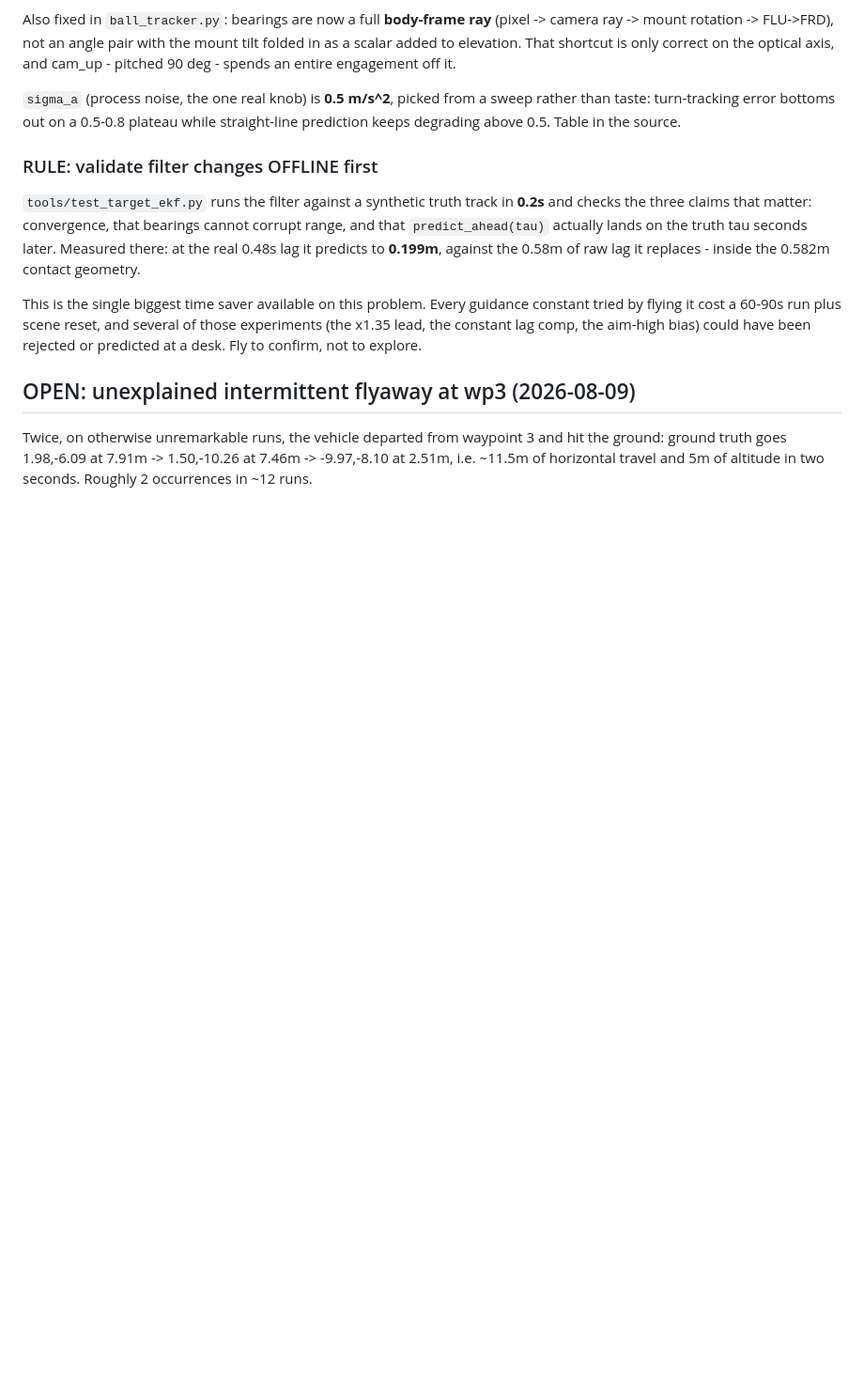
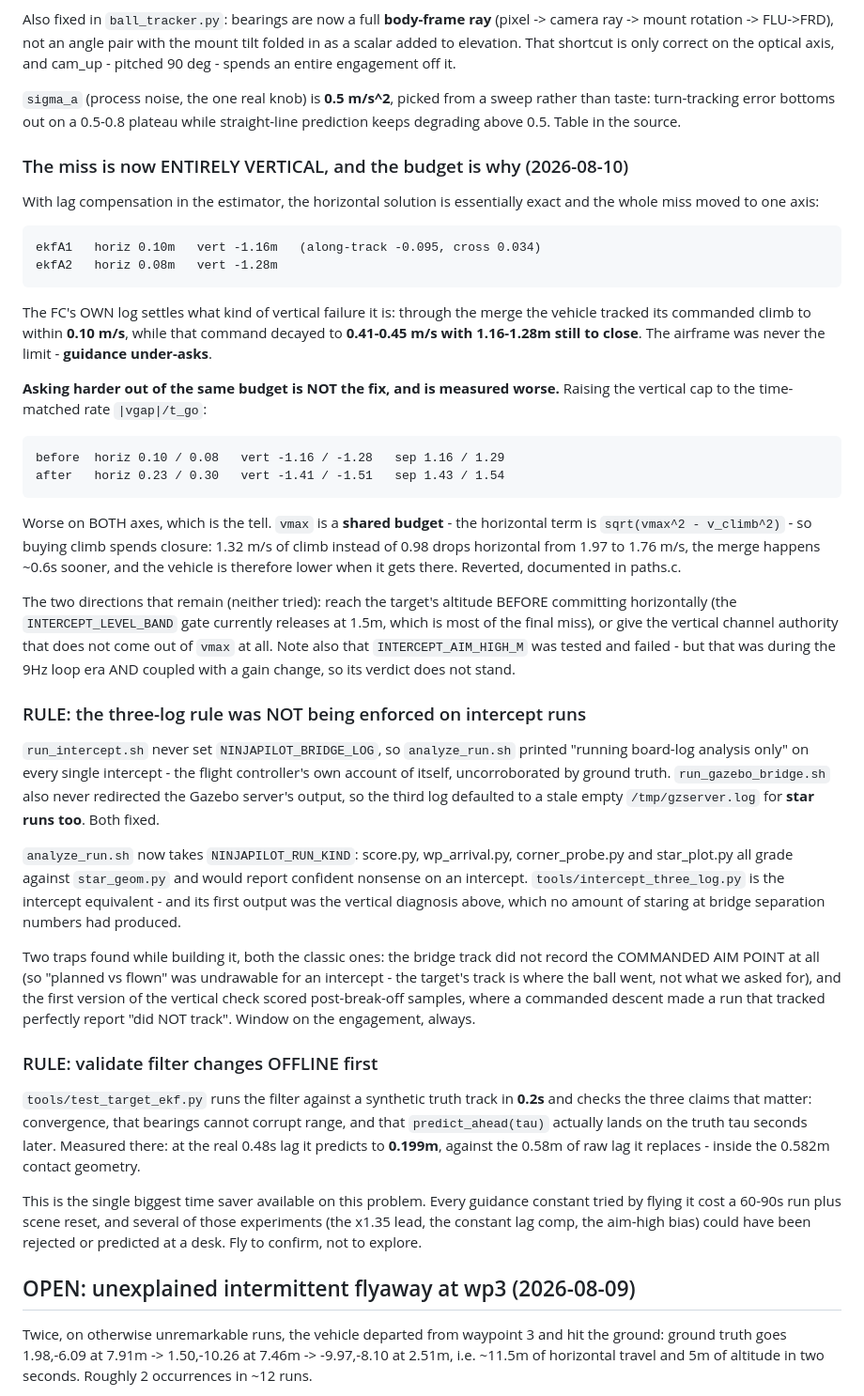
Before and after one commit to MAVProxyUser/OpenPilotAI, a Markdown page: docs/NINJAPILOT-NOTES.md, the part around the change. Shown at 94% size. GitHub-like rendering; blank space fills up the shorter version.

Commit message:
Notes: vertical-only miss, the shared-budget dead end, three-log gap
Co-Authored-By: Claude Opus 5 <noreply@anthropic.com>

```diff
--- a/docs/NINJAPILOT-NOTES.md
+++ b/docs/NINJAPILOT-NOTES.md
@@ -243,6 +243,60 @@ entire engagement off it.
 sweep rather than taste: turn-tracking error bottoms out on a 0.5-0.8
 plateau while straight-line prediction keeps degrading above 0.5. Table in
 the source.
+
+### The miss is now ENTIRELY VERTICAL, and the budget is why (2026-08-10)
+
+With lag compensation in the estimator, the horizontal solution is
+essentially exact and the whole miss moved to one axis:
+
+    ekfA1   horiz 0.10m   vert -1.16m   (along-track -0.095, cross 0.034)
+    ekfA2   horiz 0.08m   vert -1.28m
+
+The FC's OWN log settles what kind of vertical failure it is: through the
+merge the vehicle tracked its commanded climb to within **0.10 m/s**, while
+that command decayed to **0.41-0.45 m/s with 1.16-1.28m still to close**.
+The airframe was never the limit - **guidance under-asks**.
+
+**Asking harder out of the same budget is NOT the fix, and is measured
+worse.** Raising the vertical cap to the time-matched rate `|vgap|/t_go`:
+
+    before  horiz 0.10 / 0.08   vert -1.16 / -1.28   sep 1.16 / 1.29
+    after   horiz 0.23 / 0.30   vert -1.41 / -1.51   sep 1.43 / 1.54
+
+Worse on BOTH axes, which is the tell. `vmax` is a **shared budget** - the
+horizontal term is `sqrt(vmax^2 - v_climb^2)` - so buying climb spends
+closure: 1.32 m/s of climb instead of 0.98 drops horizontal from 1.97 to
+1.76 m/s, the merge happens ~0.6s sooner, and the vehicle is therefore lower
+when it gets there. Reverted, documented in paths.c.
+
+The two directions that remain (neither tried): reach the target's altitude
+BEFORE committing horizontally (the `INTERCEPT_LEVEL_BAND` gate currently
+releases at 1.5m, which is most of the final miss), or give the vertical
+channel authority that does not come out of `vmax` at all. Note also that
+`INTERCEPT_AIM_HIGH_M` was tested and failed - but that was during the 9Hz
+loop era AND coupled with a gain change, so its verdict does not stand.
+
+### RULE: the three-log rule was NOT being enforced on intercept runs
+
+`run_intercept.sh` never set `NINJAPILOT_BRIDGE_LOG`, so `analyze_run.sh`
+printed "running board-log analysis only" on every single intercept - the
+flight controller's own account of itself, uncorroborated by ground truth.
+`run_gazebo_bridge.sh` also never redirected the Gazebo server's output, so
+the third log defaulted to a stale empty `/tmp/gzserver.log` for **star runs
+too**. Both fixed.
+
+`analyze_run.sh` now takes `NINJAPILOT_RUN_KIND`: score.py, wp_arrival.py,
+corner_probe.py and star_plot.py all grade against `star_geom.py` and would
+report confident nonsense on an intercept. `tools/intercept_three_log.py` is
+the intercept equivalent - and its first output was the vertical diagnosis
+above, which no amount of staring at bridge separation numbers had produced.
+
+Two traps found while building it, both the classic ones: the bridge track
+did not record the COMMANDED AIM POINT at all (so "planned vs flown" was
+undrawable for an intercept - the target's track is where the ball went, not
+what we asked for), and the first version of the vertical check scored
+post-break-off samples, where a commanded descent made a run that tracked
+perfectly report "did NOT track". Window on the engagement, always.
 
 ### RULE: validate filter changes OFFLINE first
 
```
